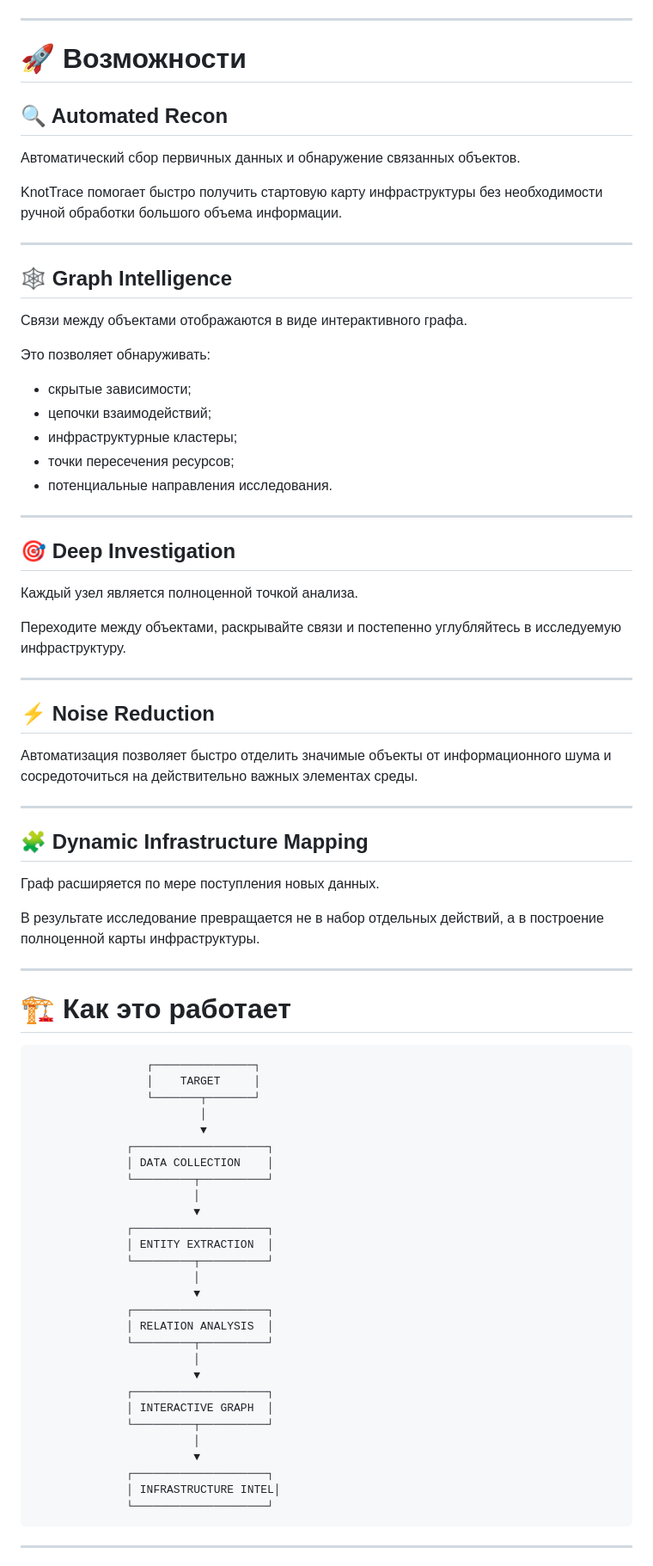
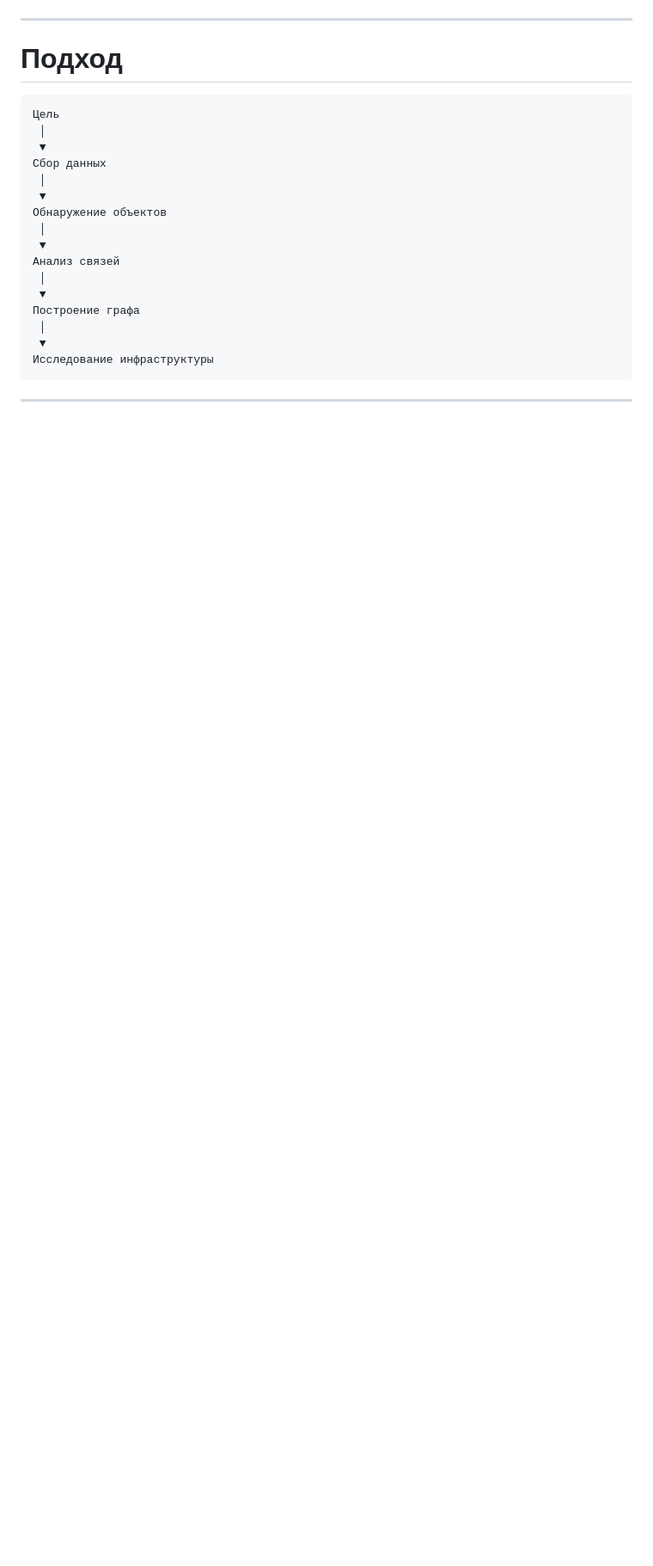
Before and after one commit to marpelskiy/KnotTrace-Osint, a Markdown page: README.md, the part around one of its changes. Shown at 86% size. GitHub-like rendering; blank space fills up the shorter version.

````diff
--- a/README.md
+++ b/README.md
@@ -65,83 +116,25 @@
 
 ---
 
-# 🚀 Возможности
-
-## 🔍 Automated Recon
-
-Автоматический сбор первичных данных и обнаружение связанных объектов.
-
-KnotTrace помогает быстро получить стартовую карту инфраструктуры без необходимости ручной обработки большого объема информации.
-
----
-
-## 🕸 Graph Intelligence
-
-Связи между объектами отображаются в виде интерактивного графа.
-
-Это позволяет обнаруживать:
-
-* скрытые зависимости;
-* цепочки взаимодействий;
-* инфраструктурные кластеры;
-* точки пересечения ресурсов;
-* потенциальные направления исследования.
-
----
-
-## 🎯 Deep Investigation
-
-Каждый узел является полноценной точкой анализа.
-
-Переходите между объектами, раскрывайте связи и постепенно углубляйтесь в исследуемую инфраструктуру.
-
----
-
-## ⚡ Noise Reduction
-
-Автоматизация позволяет быстро отделить значимые объекты от информационного шума и сосредоточиться на действительно важных элементах среды.
-
----
-
-## 🧩 Dynamic Infrastructure Mapping
-
-Граф расширяется по мере поступления новых данных.
-
-В результате исследование превращается не в набор отдельных действий, а в построение полноценной карты инфраструктуры.
-
----
-
-# 🏗 Как это работает
+# Подход
 
 ```text
-                 ┌───────────────┐
-                 │    TARGET     │
-                 └───────┬───────┘
-                         │
-                         ▼
-              ┌────────────────────┐
-              │ DATA COLLECTION    │
-              └─────────┬──────────┘
-                        │
-                        ▼
-              ┌────────────────────┐
-              │ ENTITY EXTRACTION  │
-              └─────────┬──────────┘
-                        │
-                        ▼
-              ┌────────────────────┐
-              │ RELATION ANALYSIS  │
-              └─────────┬──────────┘
-                        │
-                        ▼
-              ┌────────────────────┐
-              │ INTERACTIVE GRAPH  │
-              └─────────┬──────────┘
-                        │
-                        ▼
-              ┌────────────────────┐
-              │ INFRASTRUCTURE INTEL│
-              └────────────────────┘
+Цель
+ │
+ ▼
+Сбор данных
+ │
+ ▼
+Обнаружение объектов
+ │
+ ▼
+Анализ связей
+ │
+ ▼
+Построение графа
+ │
+ ▼
+Исследование инфраструктуры
 ```
 
 ---
````
Also changed, not shown: other parts of README.md (+89 -78 lines).
